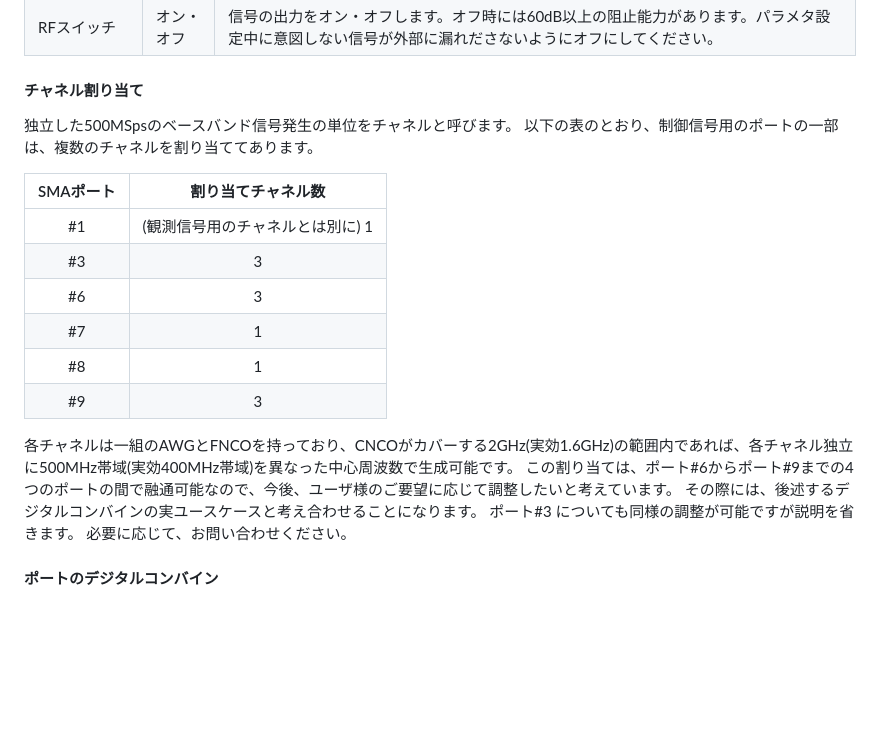
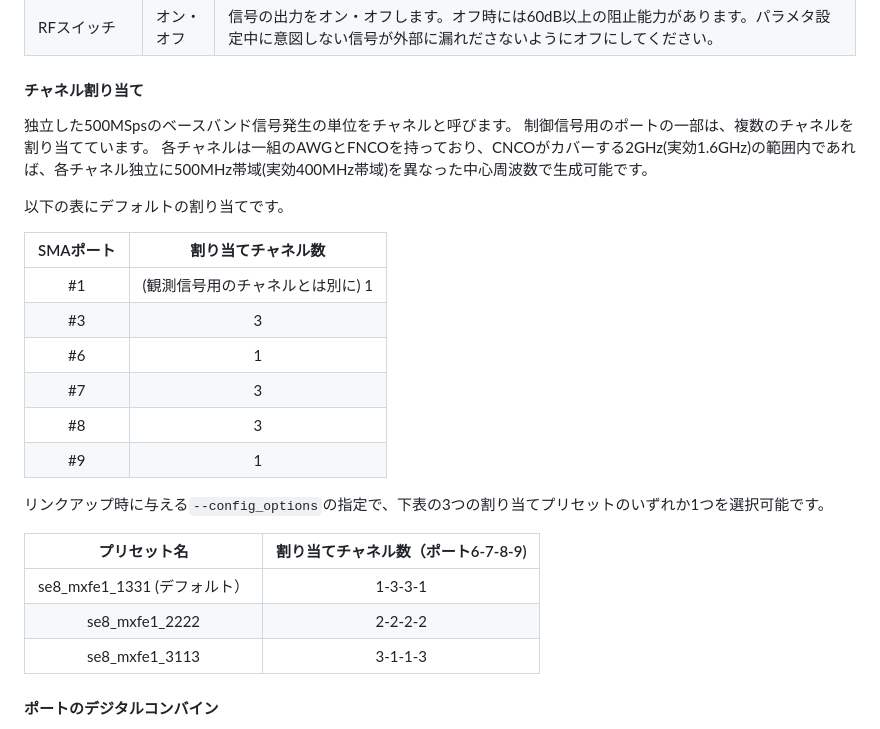
Before and after one commit to quel-inc/quelware, a Markdown page: reference_manuals/Quel1seRiken8ReferenceManual.md, the part around the change. Rendered like a GitHub page; blank space fills up the shorter version.

Commit message:
doc: update reference manual of QuEL-1 SE RIKEN8 model

```diff
--- a/reference_manuals/Quel1seRiken8ReferenceManual.md
+++ b/reference_manuals/Quel1seRiken8ReferenceManual.md
@@ -89,22 +89,27 @@ QuEL-1 SEでサポートしているIQ信号以外の可変パラメタは以下
 
 #### チャネル割り当て
 独立した500MSpsのベースバンド信号発生の単位をチャネルと呼びます。
-以下の表のとおり、制御信号用のポートの一部は、複数のチャネルを割り当ててあります。
+制御信号用のポートの一部は、複数のチャネルを割り当てています。
+各チャネルは一組のAWGとFNCOを持っており、CNCOがカバーする2GHz(実効1.6GHz)の範囲内であれば、各チャネル独立に500MHz帯域(実効400MHz帯域)を異なった中心周波数で生成可能です。
+
+以下の表にデフォルトの割り当てです。
 
 |     SMAポート     |     割り当てチャネル数      |
 |:--------------:|:------------------:|
 | &nbsp;#1&nbsp; | (観測信号用のチャネルとは別に) 1 |
 |       #3       |         3          |
-|       #6       |         3          |
-|       #7       |         1          |
-|       #8       |         1          |
-|       #9       |         3          |
+|       #6       |         1          |
+|       #7       |         3          |
+|       #8       |         3          |
+|       #9       |         1          |
 
-各チャネルは一組のAWGとFNCOを持っており、CNCOがカバーする2GHz(実効1.6GHz)の範囲内であれば、各チャネル独立に500MHz帯域(実効400MHz帯域)を異なった中心周波数で生成可能です。
-この割り当ては、ポート#6からポート#9までの4つのポートの間で融通可能なので、今後、ユーザ様のご要望に応じて調整したいと考えています。
-その際には、後述するデジタルコンバインの実ユースケースと考え合わせることになります。
-ポート#3 についても同様の調整が可能ですが説明を省きます。
-必要に応じて、お問い合わせください。
+リンクアップ時に与える`--config_options`の指定で、下表の3つの割り当てプリセットのいずれか1つを選択可能です。
+
+|         プリセット名         | 割り当てチャネル数（ポート6-7-8-9) |
+|:----------------------:|:---------------------:|
+| se8_mxfe1_1331 (デフォルト） |        1-3-3-1        |
+|     se8_mxfe1_2222     |        2-2-2-2        |
+|     se8_mxfe1_3113     |        3-1-1-3        |
 
 #### ポートのデジタルコンバイン
 さらに、SMAポート#6 あるいは、#8 はデジタルコンバイン機能を用いることで、それぞれ #7 あるいは #9 の出力を合波して出力できます。
```
